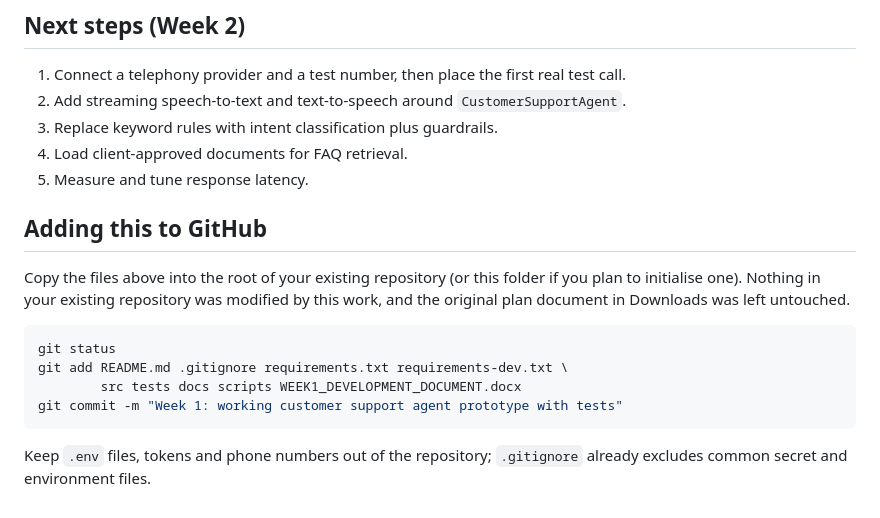
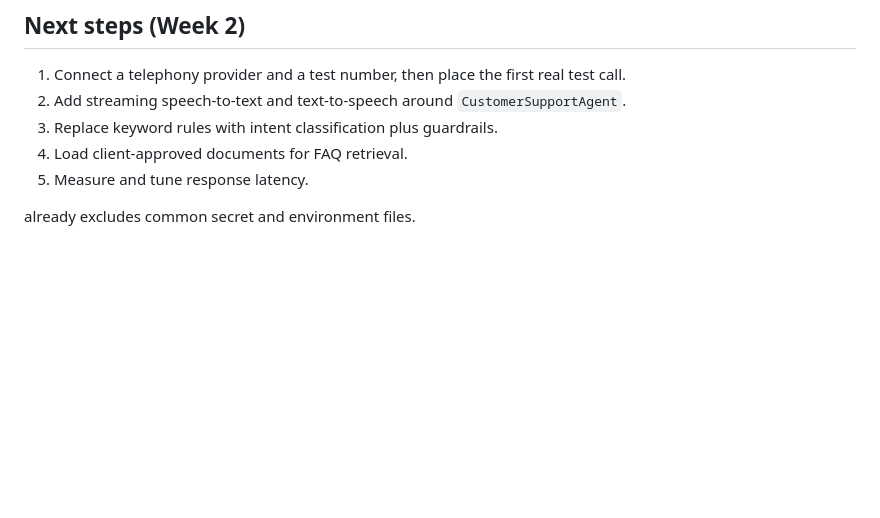
Before and after one commit to sumyiabutt/Ai-customer-calling-agent, a Markdown page: README.md, the part around the change. Drawn GitHub-style; blank space fills up the shorter version.

Commit message:
Remove GitHub setup instructions from README
Removed instructions for adding files to GitHub and related commands.

````diff
--- a/README.md
+++ b/README.md
@@ -192,18 +192,5 @@ content (or a CRM/API) before any live call.
 4. Load client-approved documents for FAQ retrieval.
 5. Measure and tune response latency.
 
-## Adding this to GitHub
 
-Copy the files above into the root of your existing repository (or this folder if
-you plan to initialise one). Nothing in your existing repository was modified by
-this work, and the original plan document in Downloads was left untouched.
-
-```bash
-git status
-git add README.md .gitignore requirements.txt requirements-dev.txt \
-        src tests docs scripts WEEK1_DEVELOPMENT_DOCUMENT.docx
-git commit -m "Week 1: working customer support agent prototype with tests"
-```
-
-Keep `.env` files, tokens and phone numbers out of the repository; `.gitignore`
 already excludes common secret and environment files.
````
